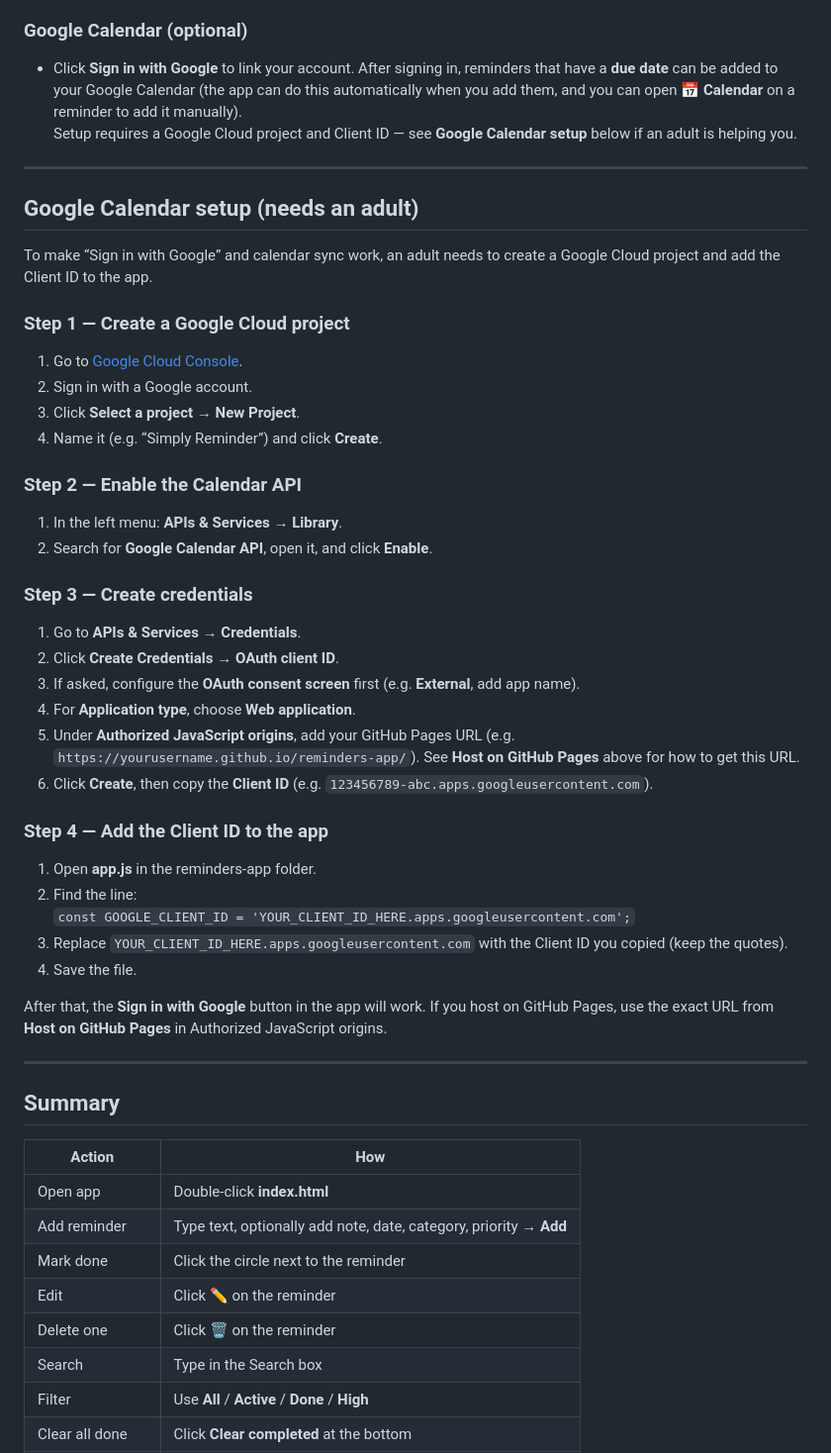
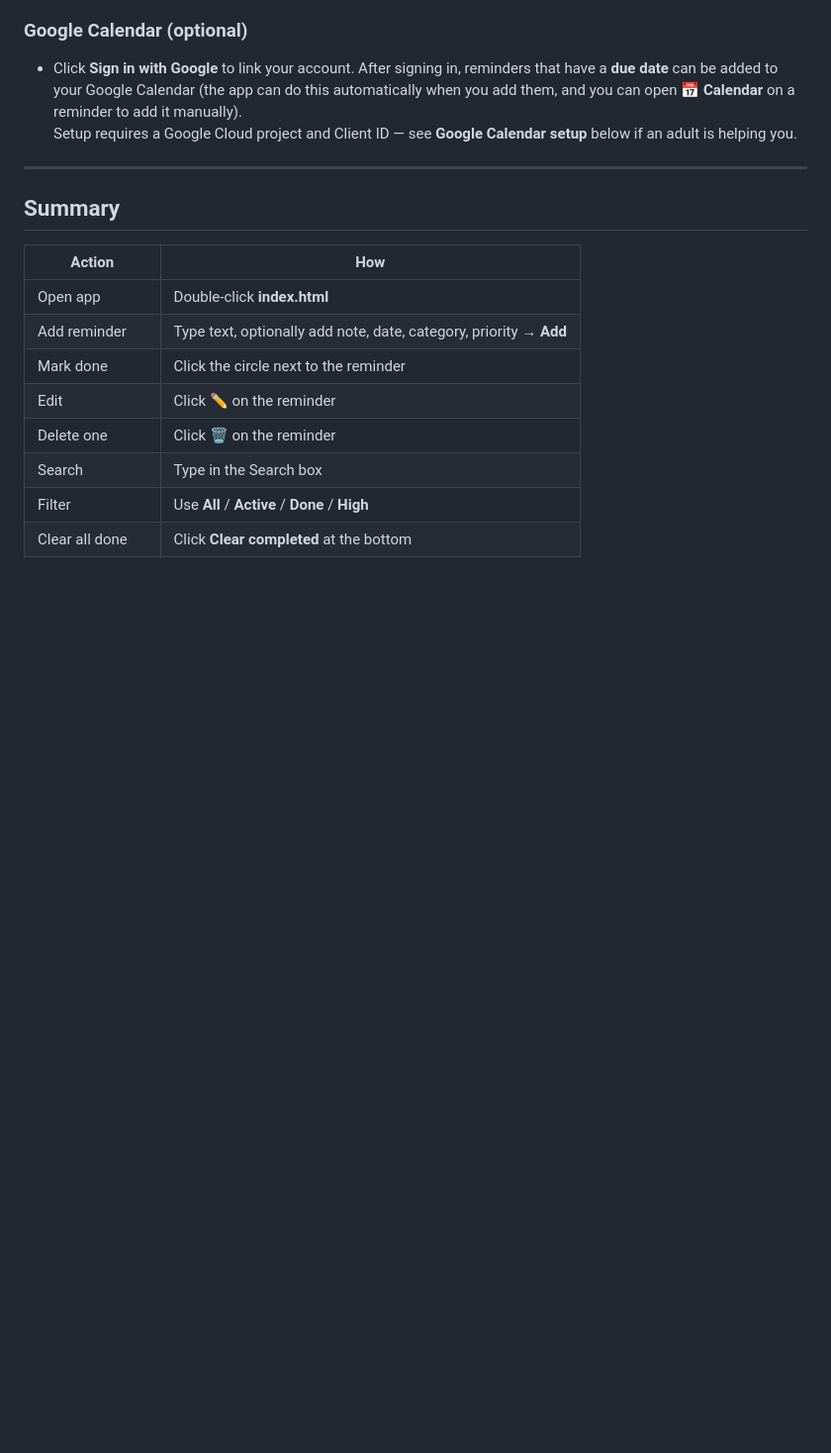
Before and after one commit to Omkaar-A/Simply-Reminder, a Markdown page: README.md, the part around the change. Shown at 99% size. Drawn GitHub-style; blank space fills up the shorter version.

```diff
--- a/README.md
+++ b/README.md
@@ -106,44 +106,6 @@ The app also has a fresh, colorful design: gradient backgrounds, colored stats,
 
 - Click **Sign in with Google** to link your account. After signing in, reminders that have a **due date** can be added to your Google Calendar (the app can do this automatically when you add them, and you can open **📅 Calendar** on a reminder to add it manually).
   Setup requires a Google Cloud project and Client ID — see **Google Calendar setup** below if an adult is helping you.
-
----
-
-## Google Calendar setup (needs an adult)
-
-To make “Sign in with Google” and calendar sync work, an adult needs to create a Google Cloud project and add the Client ID to the app.
-
-### Step 1 — Create a Google Cloud project
-
-1. Go to [Google Cloud Console](https://console.cloud.google.com).
-2. Sign in with a Google account.
-3. Click **Select a project** → **New Project**.
-4. Name it (e.g. “Simply Reminder”) and click **Create**.
-
-### Step 2 — Enable the Calendar API
-
-1. In the left menu: **APIs & Services** → **Library**.
-2. Search for **Google Calendar API**, open it, and click **Enable**.
-
-### Step 3 — Create credentials
-
-1. Go to **APIs & Services** → **Credentials**.
-2. Click **Create Credentials** → **OAuth client ID**.
-3. If asked, configure the **OAuth consent screen** first (e.g. **External**, add app name).
-4. For **Application type**, choose **Web application**.
-5. Under **Authorized JavaScript origins**, add your GitHub Pages URL (e.g. `https://yourusername.github.io/reminders-app/`). See **Host on GitHub Pages** above for how to get this URL.
-6. Click **Create**, then copy the **Client ID** (e.g. `123456789-abc.apps.googleusercontent.com`).
-
-### Step 4 — Add the Client ID to the app
-
-1. Open **app.js** in the reminders-app folder.
-2. Find the line:
-   `const GOOGLE_CLIENT_ID = 'YOUR_CLIENT_ID_HERE.apps.googleusercontent.com';`
-3. Replace `YOUR_CLIENT_ID_HERE.apps.googleusercontent.com` with the Client ID you copied (keep the quotes).
-4. Save the file.
-
-After that, the **Sign in with Google** button in the app will work. If you host on GitHub Pages, use the exact URL from **Host on GitHub Pages** in Authorized JavaScript origins.
-
 ---
 
 ## Summary
```
